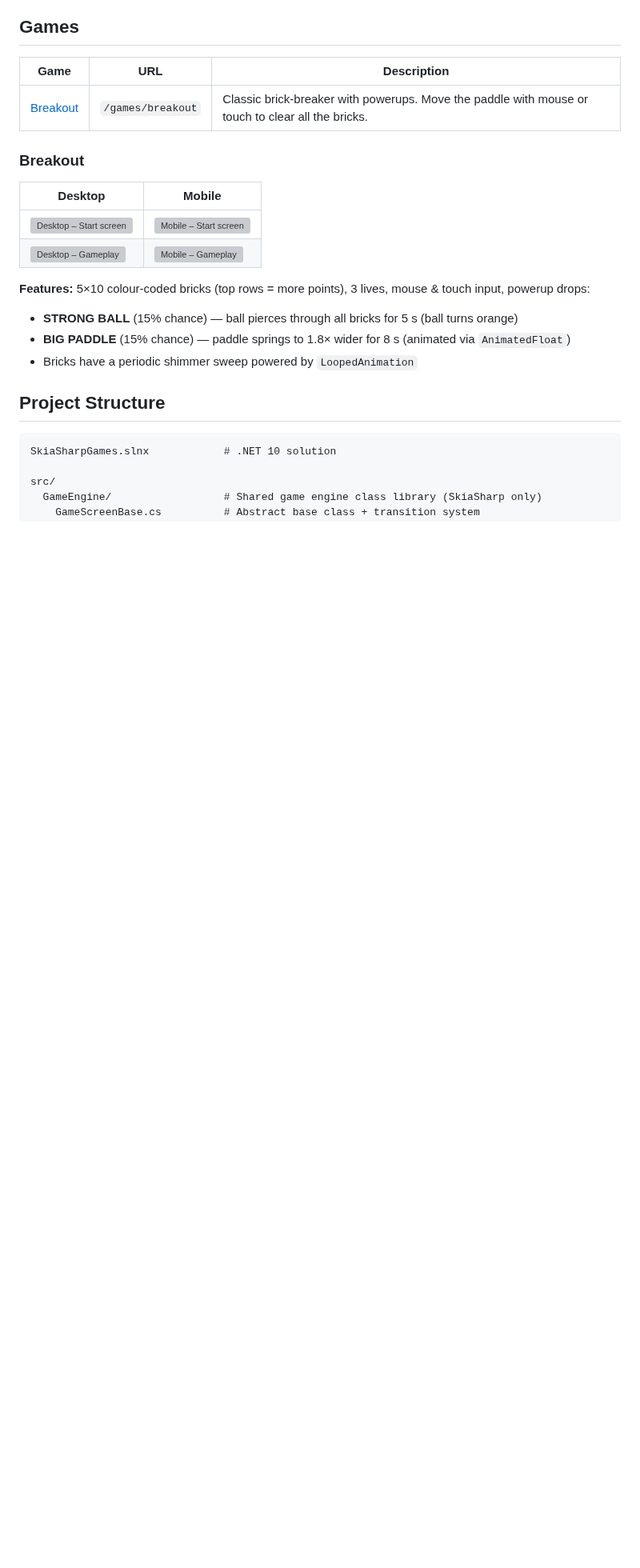
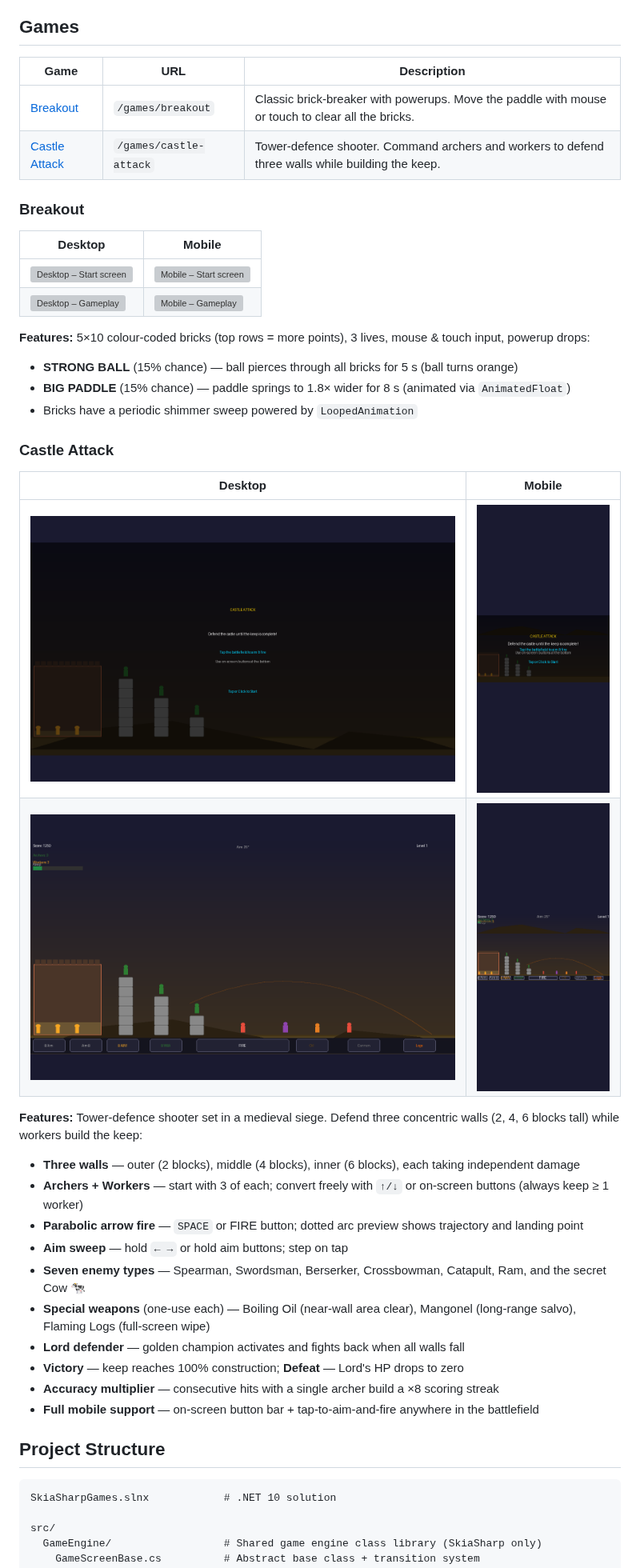
Before and after one commit to mattleibow/SkiaSharpGames, a Markdown page: README.md, the part around one of its changes. Shown at 80% size. GitHub-like rendering; pictures changed too: docs/screenshots/castle-attack/desktop-gameplay.png (added), docs/screenshots/castle-attack/desktop-loading.png (added), docs/screenshots/castle-attack/mobile-gameplay.png (added); blank space fills up the shorter version; grey boxes are pictures that could not be loaded.

```diff
--- a/README.md
+++ b/README.md
@@ -9,6 +9,7 @@ A SkiaSharp game gallery built with .NET 10 Blazor WebAssembly. Games are render
 | Game | URL | Description |
 |------|-----|-------------|
 | [Breakout](src/BlazorApp/Games/Breakout/) | `/games/breakout` | Classic brick-breaker with powerups. Move the paddle with mouse or touch to clear all the bricks. |
+| [Castle Attack](src/BlazorApp/Games/CastleAttack/) | `/games/castle-attack` | Tower-defence shooter. Command archers and workers to defend three walls while building the keep. |
 
 ### Breakout
 
@@ -21,6 +22,25 @@ A SkiaSharp game gallery built with .NET 10 Blazor WebAssembly. Games are render
 - **STRONG BALL** (15% chance) — ball pierces through all bricks for 5 s (ball turns orange)
 - **BIG PADDLE** (15% chance) — paddle springs to 1.8× wider for 8 s (animated via `AnimatedFloat`)
 - Bricks have a periodic shimmer sweep powered by `LoopedAnimation`
+
+### Castle Attack
+
+| Desktop | Mobile |
+|---------|--------|
+| ![Desktop – Start screen](docs/screenshots/castle-attack/desktop-loading.png) | ![Mobile – Start screen](docs/screenshots/castle-attack/mobile-loading.png) |
+| ![Desktop – Gameplay](docs/screenshots/castle-attack/desktop-gameplay.png) | ![Mobile – Gameplay](docs/screenshots/castle-attack/mobile-gameplay.png) |
+
+**Features:** Tower-defence shooter set in a medieval siege. Defend three concentric walls (2, 4, 6 blocks tall) while workers build the keep:
+- **Three walls** — outer (2 blocks), middle (4 blocks), inner (6 blocks), each taking independent damage
+- **Archers + Workers** — start with 3 of each; convert freely with `↑/↓` or on-screen buttons (always keep ≥ 1 worker)
+- **Parabolic arrow fire** — `SPACE` or FIRE button; dotted arc preview shows trajectory and landing point
+- **Aim sweep** — hold `← →` or hold aim buttons; step on tap
+- **Seven enemy types** — Spearman, Swordsman, Berserker, Crossbowman, Catapult, Ram, and the secret Cow 🐄
+- **Special weapons** (one-use each) — Boiling Oil (near-wall area clear), Mangonel (long-range salvo), Flaming Logs (full-screen wipe)
+- **Lord defender** — golden champion activates and fights back when all walls fall
+- **Victory** — keep reaches 100% construction; **Defeat** — Lord's HP drops to zero
+- **Accuracy multiplier** — consecutive hits with a single archer build a ×8 scoring streak
+- **Full mobile support** — on-screen button bar + tap-to-aim-and-fire anywhere in the battlefield
 
 ## Project Structure
 
```
Also changed, not shown: other parts of README.md (+14 -1 lines), .github/copilot-instructions.md (+3 -0 lines).
